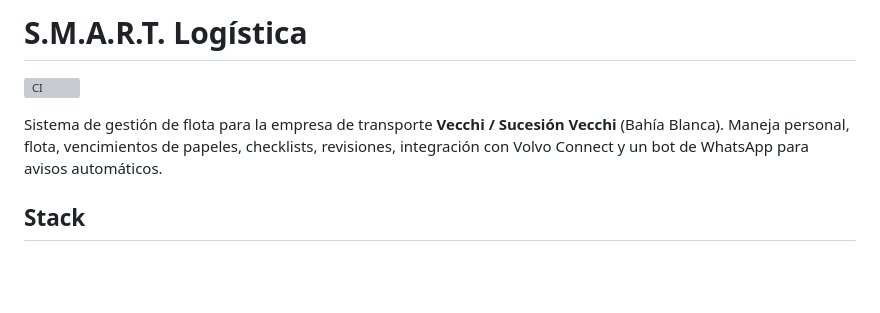
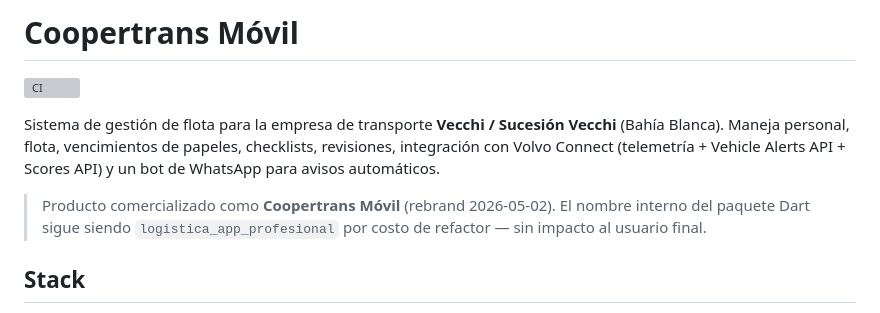
Before and after one commit to rodriguezreysantiago/logistica_app_profesional, a Markdown page: README.md, the part around the change. GitHub-like rendering; blank space fills up the shorter version; grey boxes are pictures that could not be loaded.

```diff
--- a/README.md
+++ b/README.md
@@ -1,8 +1,10 @@
-# S.M.A.R.T. Logística
+# Coopertrans Móvil
 
 [![CI](https://github.com/rodriguezreysantiago/logistica_app_profesional/actions/workflows/ci.yml/badge.svg)](https://github.com/rodriguezreysantiago/logistica_app_profesional/actions/workflows/ci.yml)
 
-Sistema de gestión de flota para la empresa de transporte **Vecchi / Sucesión Vecchi** (Bahía Blanca). Maneja personal, flota, vencimientos de papeles, checklists, revisiones, integración con Volvo Connect y un bot de WhatsApp para avisos automáticos.
+Sistema de gestión de flota para la empresa de transporte **Vecchi / Sucesión Vecchi** (Bahía Blanca). Maneja personal, flota, vencimientos de papeles, checklists, revisiones, integración con Volvo Connect (telemetría + Vehicle Alerts API + Scores API) y un bot de WhatsApp para avisos automáticos.
+
+> Producto comercializado como **Coopertrans Móvil** (rebrand 2026-05-02). El nombre interno del paquete Dart sigue siendo `logistica_app_profesional` por costo de refactor — sin impacto al usuario final.
 
 ## Stack
 
```
Also changed, not shown: RUNBOOK.md (+54 -2 lines).
